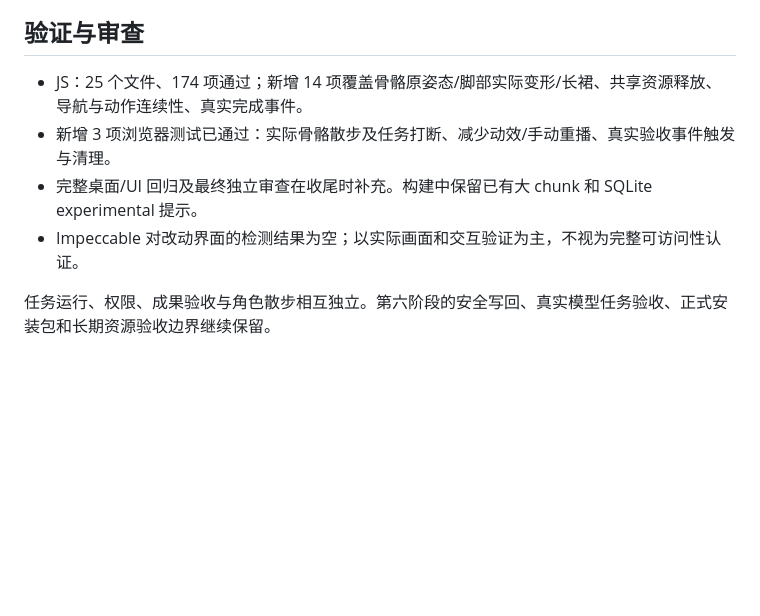
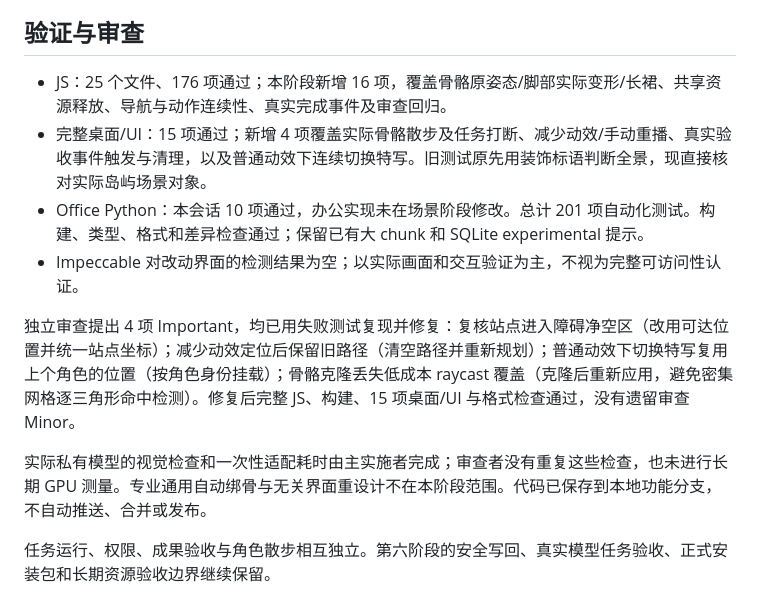
Before and after one commit to orange11-forever/Astrisle, a Markdown page: docs/development/stage-7.md, the part around the change. Rendered like a GitHub page; blank space fills up the shorter version.

```diff
--- a/docs/development/stage-7.md
+++ b/docs/development/stage-7.md
@@ -22,9 +22,13 @@
 
 ## 验证与审查
 
-- JS：25 个文件、174 项通过；新增 14 项覆盖骨骼原姿态/脚部实际变形/长裙、共享资源释放、导航与动作连续性、真实完成事件。
-- 新增 3 项浏览器测试已通过：实际骨骼散步及任务打断、减少动效/手动重播、真实验收事件触发与清理。
-- 完整桌面/UI 回归及最终独立审查在收尾时补充。构建中保留已有大 chunk 和 SQLite experimental 提示。
+- JS：25 个文件、176 项通过；本阶段新增 16 项，覆盖骨骼原姿态/脚部实际变形/长裙、共享资源释放、导航与动作连续性、真实完成事件及审查回归。
+- 完整桌面/UI：15 项通过；新增 4 项覆盖实际骨骼散步及任务打断、减少动效/手动重播、真实验收事件触发与清理，以及普通动效下连续切换特写。旧测试原先用装饰标语判断全景，现直接核对实际岛屿场景对象。
+- Office Python：本会话 10 项通过，办公实现未在场景阶段修改。总计 201 项自动化测试。构建、类型、格式和差异检查通过；保留已有大 chunk 和 SQLite experimental 提示。
 - Impeccable 对改动界面的检测结果为空；以实际画面和交互验证为主，不视为完整可访问性认证。
 
+独立审查提出 4 项 Important，均已用失败测试复现并修复：复核站点进入障碍净空区（改用可达位置并统一站点坐标）；减少动效定位后保留旧路径（清空路径并重新规划）；普通动效下切换特写复用上个角色的位置（按角色身份挂载）；骨骼克隆丢失低成本 raycast 覆盖（克隆后重新应用，避免密集网格逐三角形命中检测）。修复后完整 JS、构建、15 项桌面/UI 与格式检查通过，没有遗留审查 Minor。
+
+实际私有模型的视觉检查和一次性适配耗时由主实施者完成；审查者没有重复这些检查，也未进行长期 GPU 测量。专业通用自动绑骨与无关界面重设计不在本阶段范围。代码已保存到本地功能分支，不自动推送、合并或发布。
+
 任务运行、权限、成果验收与角色散步相互独立。第六阶段的安全写回、真实模型任务验收、正式安装包和长期资源验收边界继续保留。
```
Also changed, not shown: README.md (+2 -0 lines), docs/development/screenshots/studio-preview.png, 7 other files.
